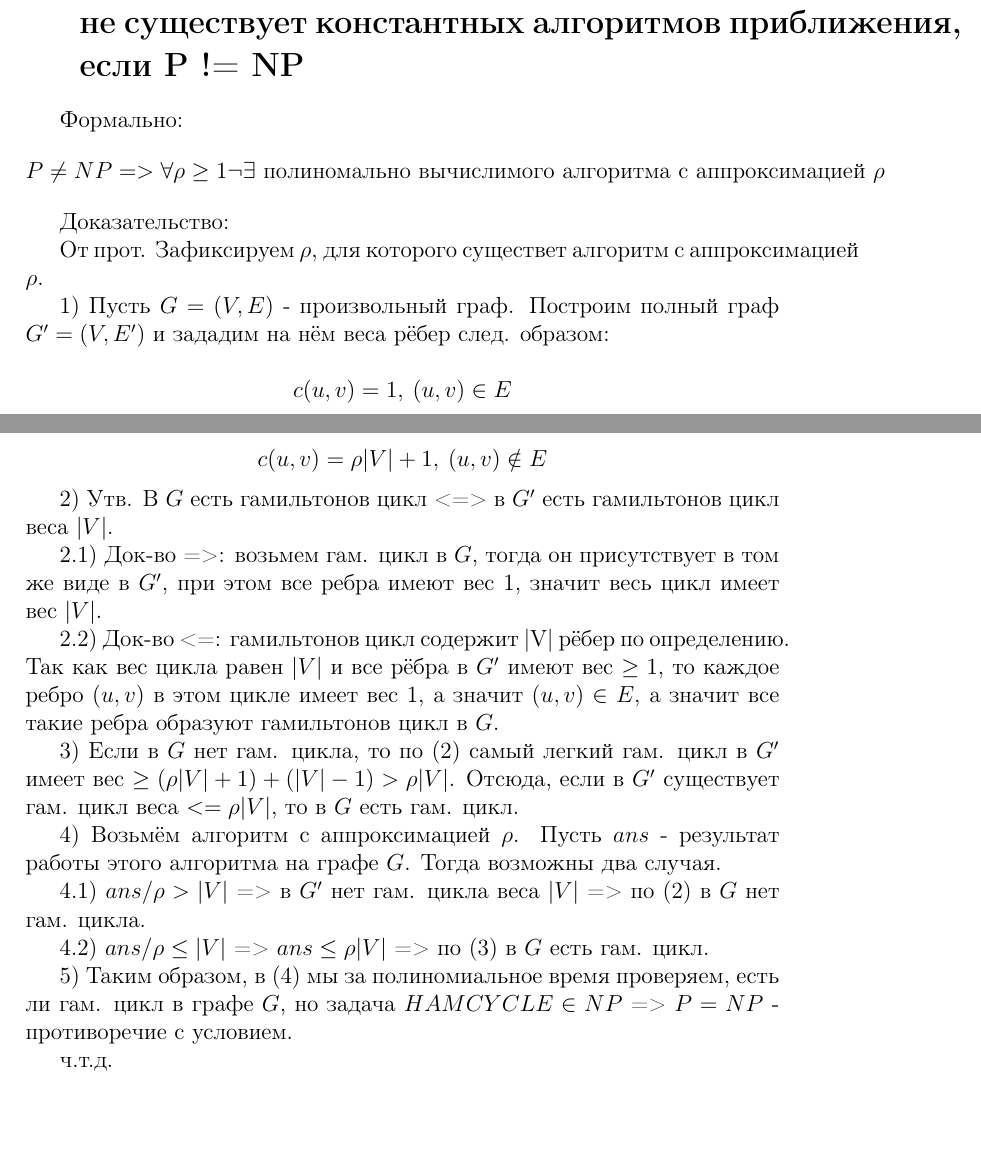
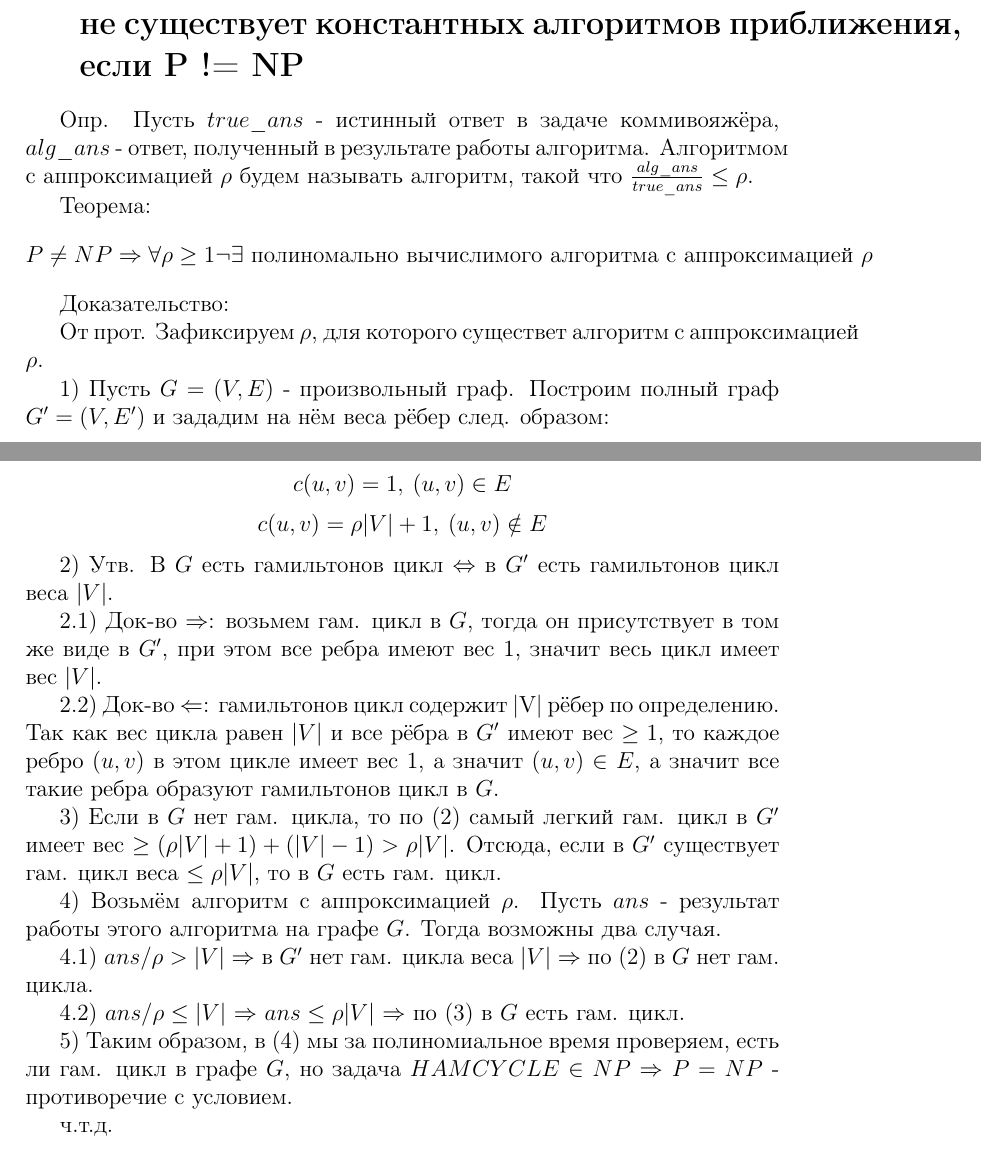
Before and after one commit to Artur-mipt/Metric-TSP, a LaTeX document (task.tex): two parts of pages 1 and 2 of 4, joined at a grey line, cut so that both start at the same text, the shorter picture padded with empty space. Compiled offline with pdfLaTeX.

Commit message:
ro-приближение, импликация, опечатка в 4.2

```diff
--- a/task.tex
+++ b/task.tex
@@ -37,8 +37,11 @@
 
 \section{Т. Для стандартной задачи коммивояжёра не существует константных алгоритмов приближения, если P != NP}
 
-Формально:
-$$ P \neq NP => \forall \rho \geq 1 \: \neg{\exists} \text{ полиномально вычислимого алгоритма с аппроксимацией } \rho
+Опр. Пусть $true\_ans$ - истинный ответ в задаче коммивояжёра, $alg\_ans$ - ответ, полученный в результате работы алгоритма. Алгоритмом с аппроксимацией $\rho$ будем называть алгоритм, такой что $\frac{alg\_ans} {true\_ans} \leq \rho$.
+
+
+Теорема:
+$$ P \neq NP \Rightarrow \forall \rho \geq 1 \: \neg{\exists} \text{ полиномально вычислимого алгоритма с аппроксимацией } \rho
 $$
 
 Доказательство:
@@ -50,21 +53,21 @@ $$
 $$ c(u, v) = 1, \: (u,v) \in E $$
 $$ c(u, v) = \rho |V| + 1, \: (u,v) \notin E $$
 
-2) Утв. В $G$ есть гамильтонов цикл <=> в $G'$ есть гамильтонов цикл веса $|V|$.
+2) Утв. В $G$ есть гамильтонов цикл $\Leftrightarrow$ в $G'$ есть гамильтонов цикл веса $|V|$.
 
-2.1) Док-во =>: возьмем гам. цикл в $G$, тогда он присутствует в том же виде в $G'$, при этом все ребра имеют вес 1, значит весь цикл имеет вес $|V|$.
+2.1) Док-во $\Rightarrow$: возьмем гам. цикл в $G$, тогда он присутствует в том же виде в $G'$, при этом все ребра имеют вес 1, значит весь цикл имеет вес $|V|$.
 
-2.2) Док-во <=: гамильтонов цикл содержит |V| рёбер по определению. Так как вес цикла равен $|V|$ и все рёбра в $G'$ имеют вес $\geq 1$, то каждое ребро $(u, v)$ в этом цикле имеет вес 1, а значит $(u ,v) \in E$, а значит все такие ребра образуют гамильтонов цикл в $G$.
+2.2) Док-во $\Leftarrow$: гамильтонов цикл содержит |V| рёбер по определению. Так как вес цикла равен $|V|$ и все рёбра в $G'$ имеют вес $\geq 1$, то каждое ребро $(u, v)$ в этом цикле имеет вес 1, а значит $(u ,v) \in E$, а значит все такие ребра образуют гамильтонов цикл в $G$.
 
-3) Если в $G$ нет гам. цикла, то по (2) самый легкий гам. цикл в $G'$ имеет вес $\geq (\rho|V| + 1) + (|V| - 1) > \rho|V|$. Отсюда, если в $G'$ существует гам. цикл веса $ <= \rho|V|$, то в $G$ есть гам. цикл.
+3) Если в $G$ нет гам. цикла, то по (2) самый легкий гам. цикл в $G'$ имеет вес $\geq (\rho|V| + 1) + (|V| - 1) > \rho|V|$. Отсюда, если в $G'$ существует гам. цикл веса $ \leq \rho|V|$, то в $G$ есть гам. цикл.
 
 4) Возьмём алгоритм с аппроксимацией $\rho$. Пусть $ans$ - результат работы этого алгоритма на графе $G$. Тогда возможны два случая.
 
-4.1) $ans / \rho > |V|$ => в $G'$ нет гам. цикла веса  $|V|$ => по (2) в $G$ нет гам. цикла.
+4.1) $ans / \rho > |V|$ $\Rightarrow$ в $G'$ нет гам. цикла веса  $|V|$ $\Rightarrow$ по (2) в $G$ нет гам. цикла.
 
-4.2) $ans / \rho \leq |V|$ => $ans \leq \rho|V|$ => по (3) в $G$ есть гам. цикл.
+4.2) $ans / \rho \leq |V|$ $\Rightarrow$ $ans \leq \rho|V|$ $\Rightarrow$ по (3) в $G$ есть гам. цикл.
 
-5) Таким образом, в (4) мы за полиномиальное время проверяем, есть ли гам. цикл в графе $G$, но задача $HAMCYCLE \in NP$ => $P = NP$ - противоречие с условием.
+5) Таким образом, в (4) мы за полиномиальное время проверяем, есть ли гам. цикл в графе $G$, но задача $HAMCYCLE \in NP$ $\Rightarrow$ $P = NP$ - противоречие с условием.
 
 ч.т.д.
 
```
Also changed, not shown: task.pdf, task.tex (2 more changed lines).
